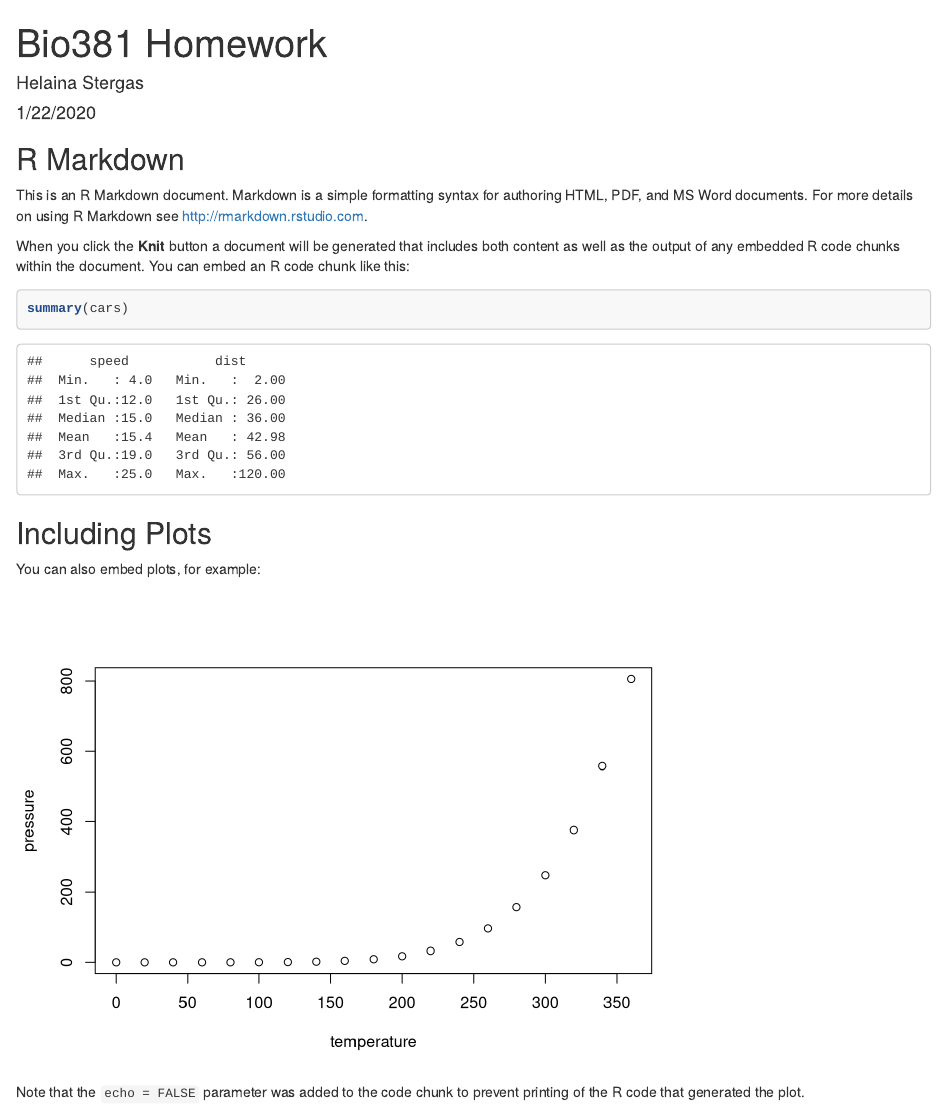
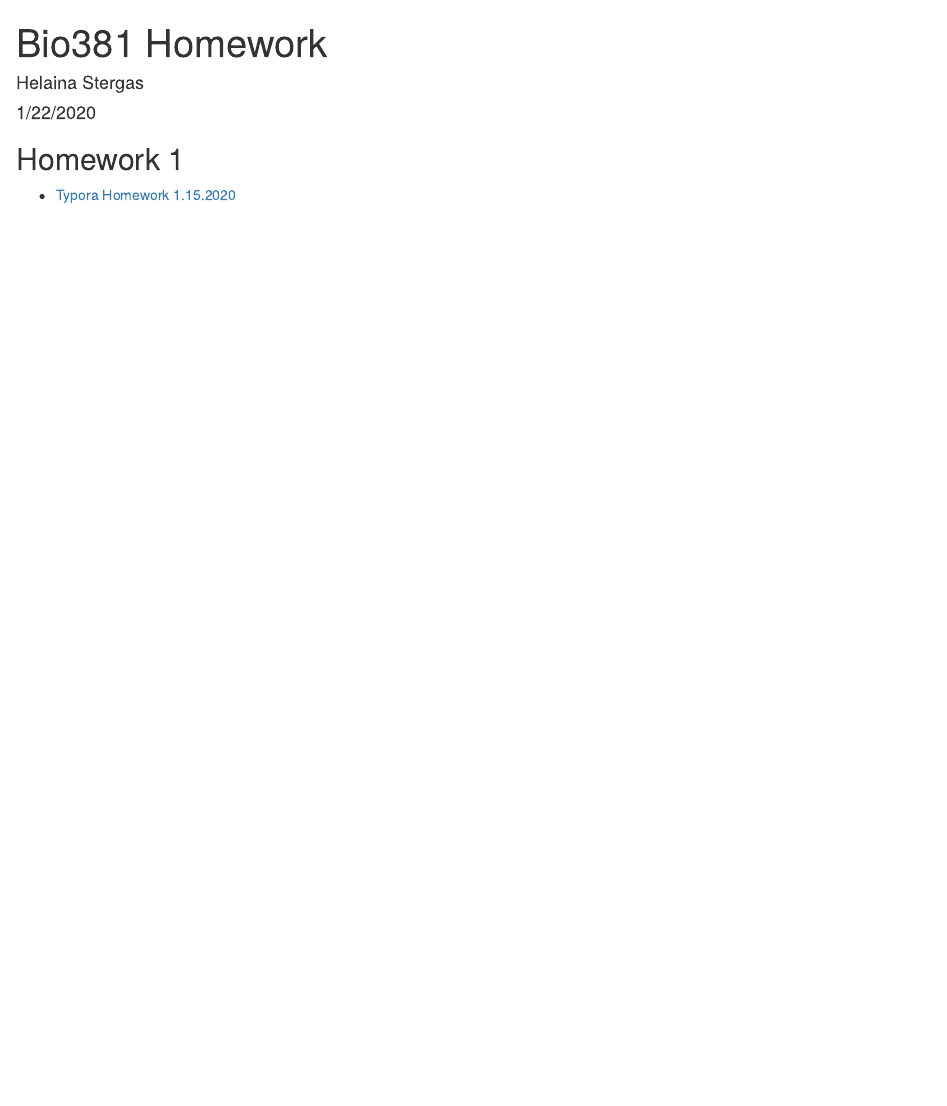
Before and after one commit to hstergas/StergasBio381, an R Markdown document (index.Rmd): the page in a window 1100 px wide, from its top. Rendered offline with R 4.5, knitr and Pandoc, with nearby package versions.

Commit message:
adding homework 1 to Bio381 Homework page

````diff
--- a/index.Rmd
+++ b/index.Rmd
@@ -8,25 +8,4 @@
 ---
 
-```{r setup, include=FALSE}
-knitr::opts_chunk$set(echo = TRUE)
-```
-
-## R Markdown
-
-This is an R Markdown document. Markdown is a simple formatting syntax for authoring HTML, PDF, and MS Word documents. For more details on using R Markdown see <http://rmarkdown.rstudio.com>.
-
-When you click the **Knit** button a document will be generated that includes both content as well as the output of any embedded R code chunks within the document. You can embed an R code chunk like this:
-
-```{r cars}
-summary(cars)
-```
-
-## Including Plots
-
-You can also embed plots, for example:
-
-```{r pressure, echo=FALSE}
-plot(pressure)
-```
-
-Note that the `echo = FALSE` parameter was added to the code chunk to prevent printing of the R code that generated the plot.
+## Homework 1
+* [Typora Homework 1.15.2020](Homework 1_Typora_1.15.20.html)
````
Also changed, not shown: Homework 1_Typora_1.15.20.html (added), index.html, index.Rmd (2 more changed lines).
